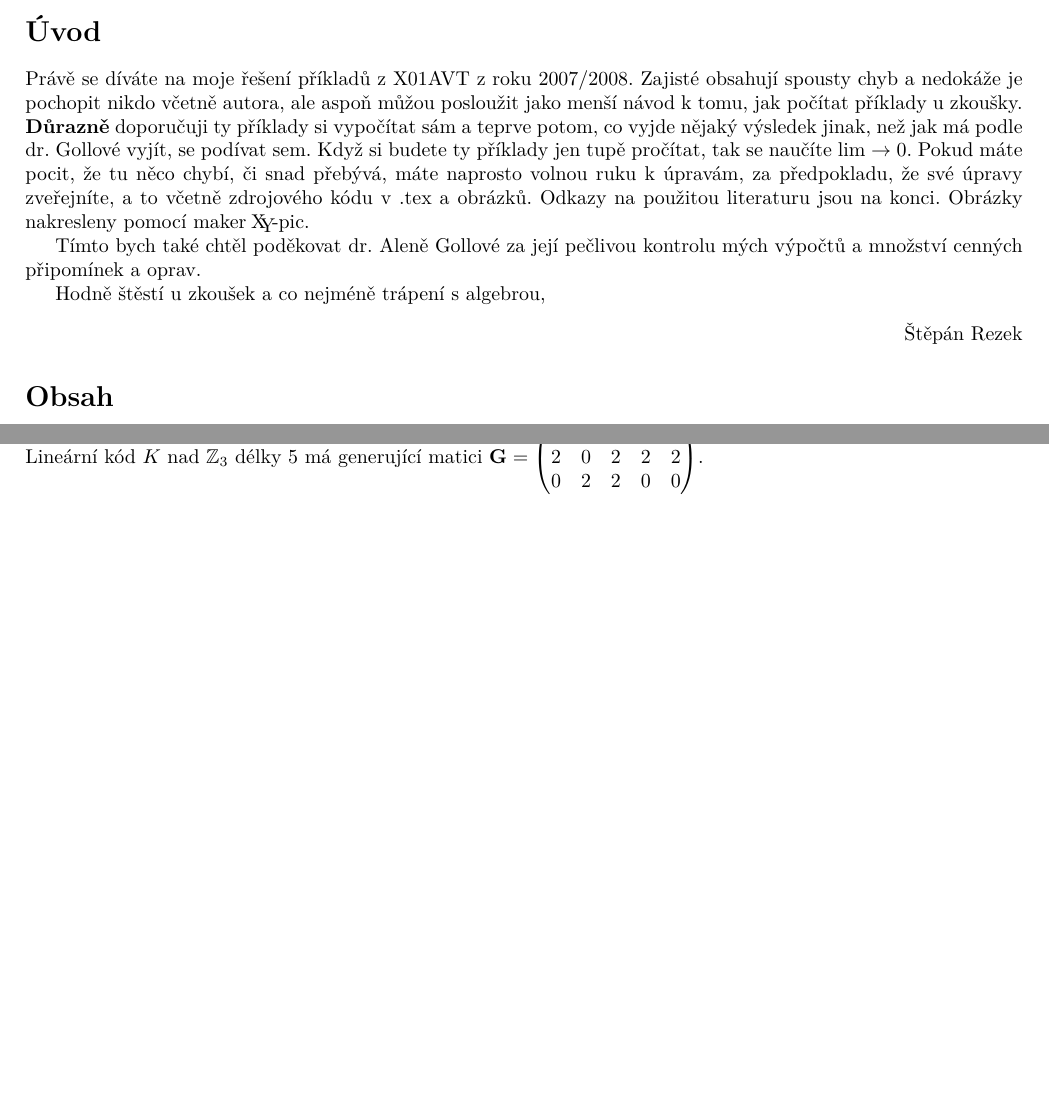
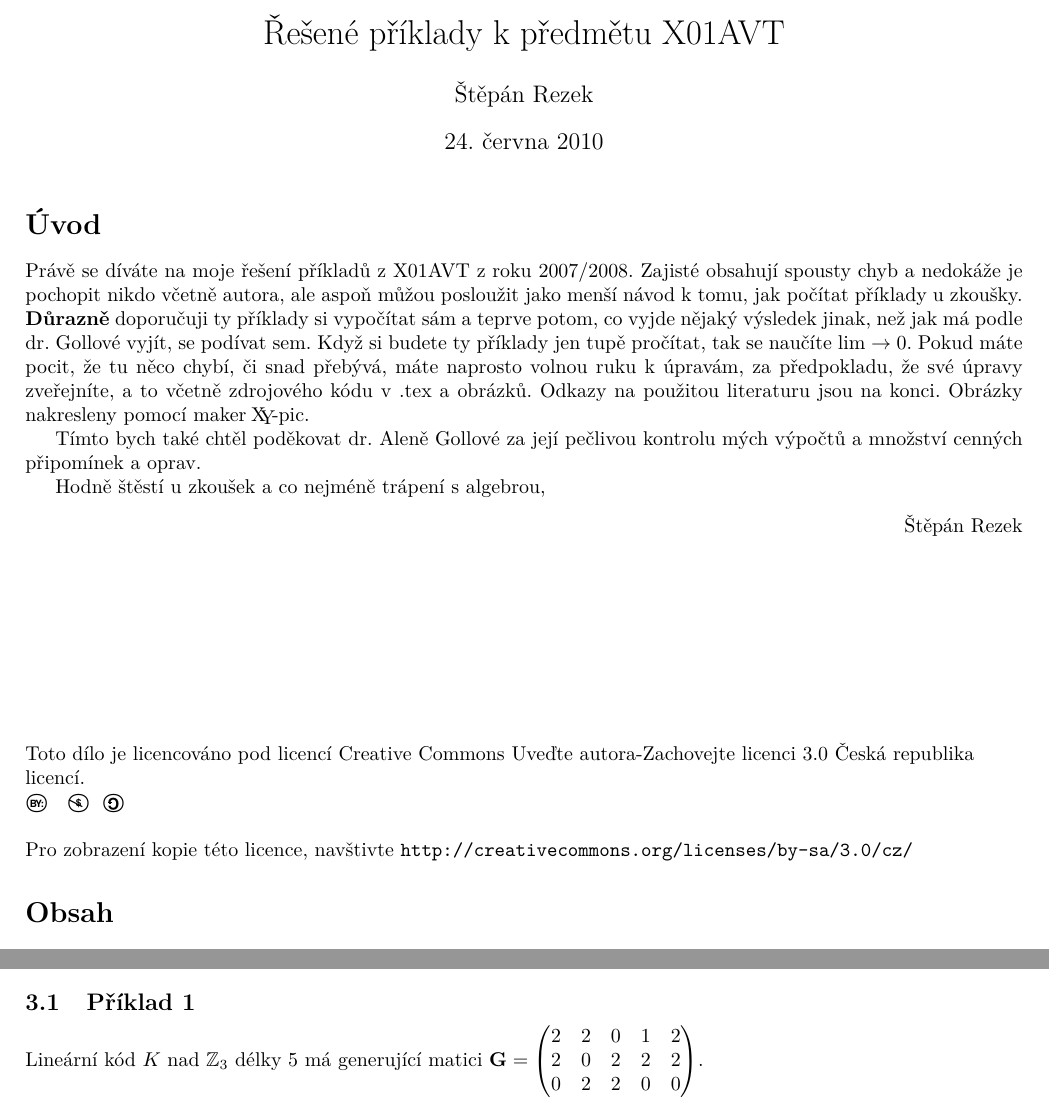
Before and after one commit to deric/x01avt, a LaTeX document (priklady.tex): two parts of pages 1 and 21 of 40 before the commit and two parts of pages 1 and 21 of 41 after it, joined at a grey line, cut at the place of the change, the shorter picture padded with empty space. Compiled offline with pdfLaTeX.

Commit message:
pridan title, header, licence

```diff
--- a/priklady.tex
+++ b/priklady.tex
@@ -1,5 +1,5 @@
 \documentclass{article}
-\usepackage[left=2cm,right=2cm,top=1cm,bottom=2cm]{geometry}
+\usepackage[left=2cm,right=2cm,top=2cm,bottom=2.8cm]{geometry}
 \bibliographystyle{plain}
 \usepackage[czech]{babel}
 \usepackage[T1]{fontenc} % pouzije EC fonty
@@ -12,6 +12,7 @@
 \usepackage{cancel}
 \usepackage{gauss}
 \usepackage[usenames]{color}
+\usepackage{cclicenses}
 \input xy
 \xyoption{all}
 
@@ -40,3 +40,8 @@
 \newtheorem{definice}{Definice}[section]
 \newtheorem{veta}{Věta}[section]
 
+\title{Řešené příklady k předmětu X01AVT}
+\author{Štěpán Rezek}
+
+\usepackage{fancyhdr}
+\fancyhf{}
@@ -43,5 +55,6 @@
 \begin{document}
 
+\maketitle
 
 \section*{Úvod}
 Právě se díváte na moje řešení příkladů z X01AVT z roku 2007/2008. Zajisté obsahují spousty chyb a nedokáže je pochopit nikdo včetně autora, ale aspoň můžou posloužit jako menší návod k tomu, jak počítat příklady u zkoušky. \textbf{Důrazně} doporučuji ty příklady si vypočítat sám a teprve potom, co vyjde nějaký výsledek jinak, než jak má podle dr. Gollové vyjít, se podívat sem. Když si budete ty příklady jen tupě pročítat, tak se naučíte $\lim \rightarrow 0$. Pokud máte pocit, že tu něco chybí, či snad přebývá, máte naprosto volnou ruku k úpravám, za předpokladu, že své úpravy zveřejníte, a to včetně zdrojového kódu v .tex a obrázků. Odkazy na použitou literaturu jsou na konci. Obrázky nakresleny pomocí maker \Xy-pic.
@@ -52,6 +65,16 @@ Hodně štěstí u zkoušek a co nejméně trápení s algebrou,
 \begin{flushright}
 Štěpán Rezek
 \end{flushright}
+
+\vspace*{3cm}
+\begin{flushleft}
+Toto dílo je licencováno pod licencí Creative Commons Uveďte autora-Zachovejte licenci 3.0 Česká republika licencí. \\
+
+\byncsa\\
+\ \\
+Pro zobrazení kopie této licence, navštivte
+{\tt http://creativecommons.org/licenses/by-sa/3.0/cz/}
+\end{flushleft}
 
 \tableofcontents
 
```
Also changed, not shown: priklady.pdf, priklady.tex (8 more changed lines).
